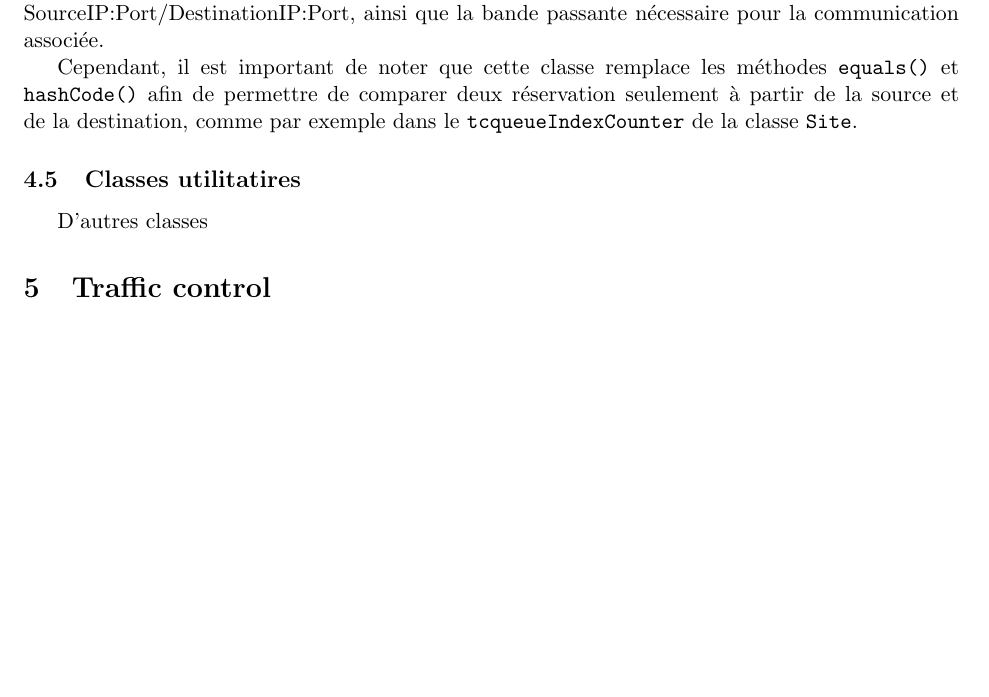
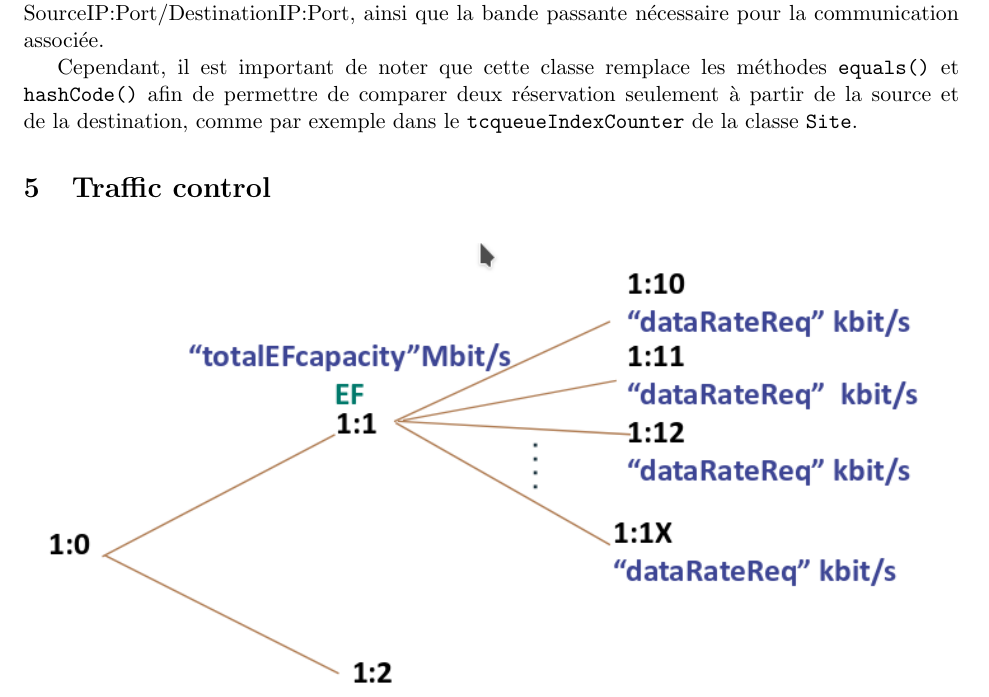
Before and after one commit to Bobillot/BE_QoS, a LaTeX document (rapport.tex): part of page 6 of 10, cut so that both start at the same text, the shorter picture padded with empty space. Compiled offline with pdfLaTeX.

Commit message:
small fix

```diff
--- a/rapport.tex
+++ b/rapport.tex
@@ -221,9 +221,6 @@ La classe \texttt{ReservationData} permet de stocker, comme expliquée précéde
 
 Cependant, il est important de noter que cette classe remplace les méthodes \texttt{equals()} et \texttt{hashCode()} afin de permettre de comparer deux réservation seulement à partir de la source et de la destination, comme par exemple dans le \texttt{tcqueueIndexCounter} de la classe \texttt{Site}.
 
-\subsection{Classes utilitatires}
-
-D'autres classes
 
 \section{Traffic control}
 
```
Also changed, not shown: rapport.pdf.
